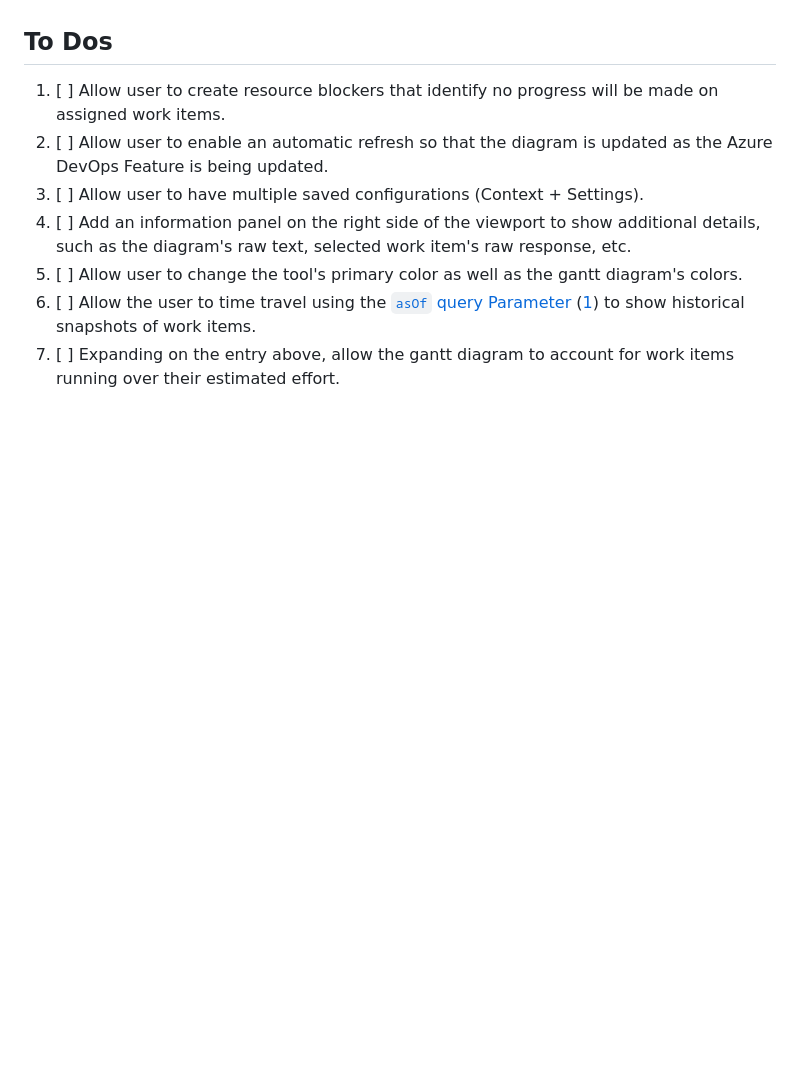
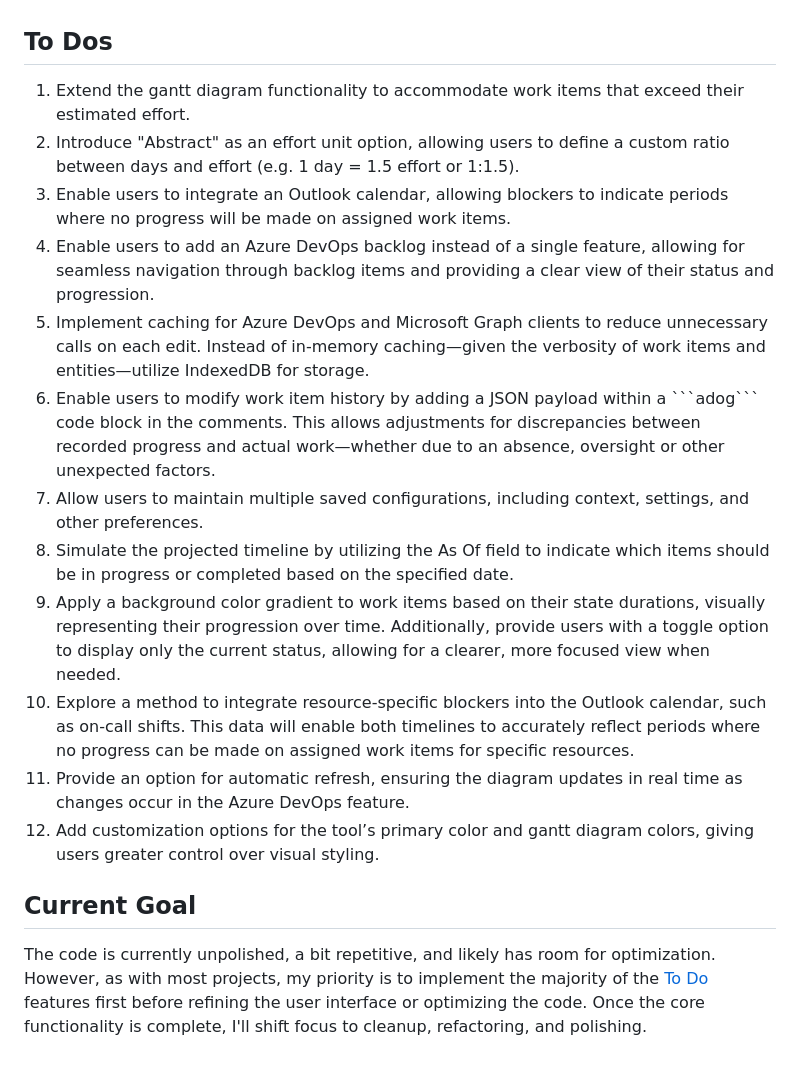
Before and after one commit to OnyxNox/AzureDevOpsGantt, a Markdown page: ReadMe.md, the part around the change. GitHub-like rendering; blank space fills up the shorter version.

Commit message:
refactor to dos and add current goal

```diff
--- a/ReadMe.md
+++ b/ReadMe.md
@@ -101,10 +101,19 @@ Work items are scheduled based on the dependency hierarchy and sorted by priorit
 
 ## To Dos
 
-1. [ ] Allow user to create resource blockers that identify no progress will be made on assigned work items.
-1. [ ] Allow user to enable an automatic refresh so that the diagram is updated as the Azure DevOps Feature is being updated.
-1. [ ] Allow user to have multiple saved configurations (Context + Settings).
-1. [ ] Add an information panel on the right side of the viewport to show additional details, such as the diagram's raw text, selected work item's raw response, etc.
-1. [ ] Allow user to change the tool's primary color as well as the gantt diagram's colors.
-1. [ ] Allow the user to time travel using the [`asOf` query Parameter](https://learn.microsoft.com/en-us/azure/devops/boards/queries/wiql-syntax#query-language-overview) ([1](https://learn.microsoft.com/en-us/rest/api/azure/devops/wit/work-items/get-work-item)) to show historical snapshots of work items.
-1. [ ] Expanding on the entry above, allow the gantt diagram to account for work items running over their estimated effort.
+1. Extend the gantt diagram functionality to accommodate work items that exceed their estimated effort.
+1. Introduce "Abstract" as an effort unit option, allowing users to define a custom ratio between days and effort (e.g. 1 day = 1.5 effort or 1:1.5).
+1. Enable users to integrate an Outlook calendar, allowing blockers to indicate periods where no progress will be made on assigned work items.
+1. Enable users to add an Azure DevOps backlog instead of a single feature, allowing for seamless navigation through backlog items and providing a clear view of their status and progression.
+1. Implement caching for Azure DevOps and Microsoft Graph clients to reduce unnecessary calls on each edit. Instead of in-memory caching—given the verbosity of work items and entities—utilize IndexedDB for storage.
+1. Enable users to modify work item history by adding a JSON payload within a \`\`\`adog\`\`\` code block in the comments. This allows adjustments for discrepancies between recorded progress and actual work—whether due to an absence, oversight or other unexpected factors.
+1. Allow users to maintain multiple saved configurations, including context, settings, and other preferences.
+1. Simulate the projected timeline by utilizing the As Of field to indicate which items should be in progress or completed based on the specified date.
+1. Apply a background color gradient to work items based on their state durations, visually representing their progression over time. Additionally, provide users with a toggle option to display only the current status, allowing for a clearer, more focused view when needed.
+1. Explore a method to integrate resource-specific blockers into the Outlook calendar, such as on-call shifts. This data will enable both timelines to accurately reflect periods where no progress can be made on assigned work items for specific resources.
+1. Provide an option for automatic refresh, ensuring the diagram updates in real time as changes occur in the Azure DevOps feature.
+1. Add customization options for the tool’s primary color and gantt diagram colors, giving users greater control over visual styling.
+
+## Current Goal
+
+The code is currently unpolished, a bit repetitive, and likely has room for optimization. However, as with most projects, my priority is to implement the majority of the [To Do](#to-dos) features first before refining the user interface or optimizing the code. Once the core functionality is complete, I'll shift focus to cleanup, refactoring, and polishing.
```
